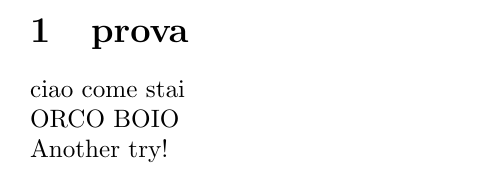
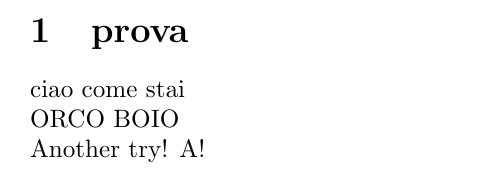
Before and after one commit to lalb03/Source_Prova, a LaTeX document (prova.tex): part of the page, cut so that both start at the same text. Compiled offline with pdfLaTeX.

Commit message:
Update prova.tex

```diff
--- a/prova.tex
+++ b/prova.tex
@@ -3,5 +3,5 @@
     \section{prova}
         ciao come stai\\
         ORCO BOIO\\
-        Another try!
+        Another try! A!
 \end{document}
```
